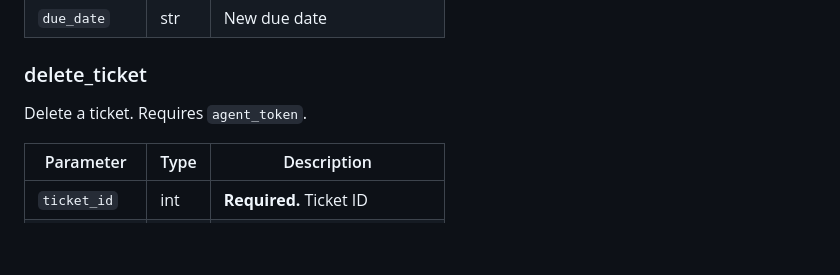
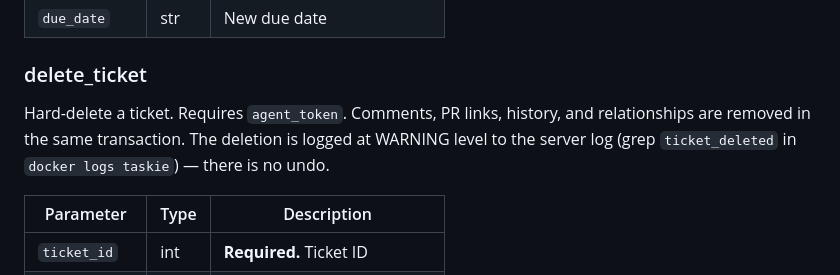
Before and after one commit to chalie-ai/taskie, a Markdown page: skill.md, the part around the change. GitHub-like rendering; blank space fills up the shorter version.

Commit message:
Update docs for  status removal and delete_ticket semantics

```diff
--- a/skill.md
+++ b/skill.md
@@ -61,7 +61,7 @@ Update ticket fields. Requires `agent_token`.
 | `due_date` | str | New due date |
 
 ### delete_ticket
-Delete a ticket. Requires `agent_token`.
+Hard-delete a ticket. Requires `agent_token`. Comments, PR links, history, and relationships are removed in the same transaction. The deletion is logged at WARNING level to the server log (grep `ticket_deleted` in `docker logs taskie`) — there is no undo.
 
 | Parameter | Type | Description |
 |-----------|------|-------------|
```
Also changed, not shown: FOR_AGENTS.md (+1 -1 lines).
